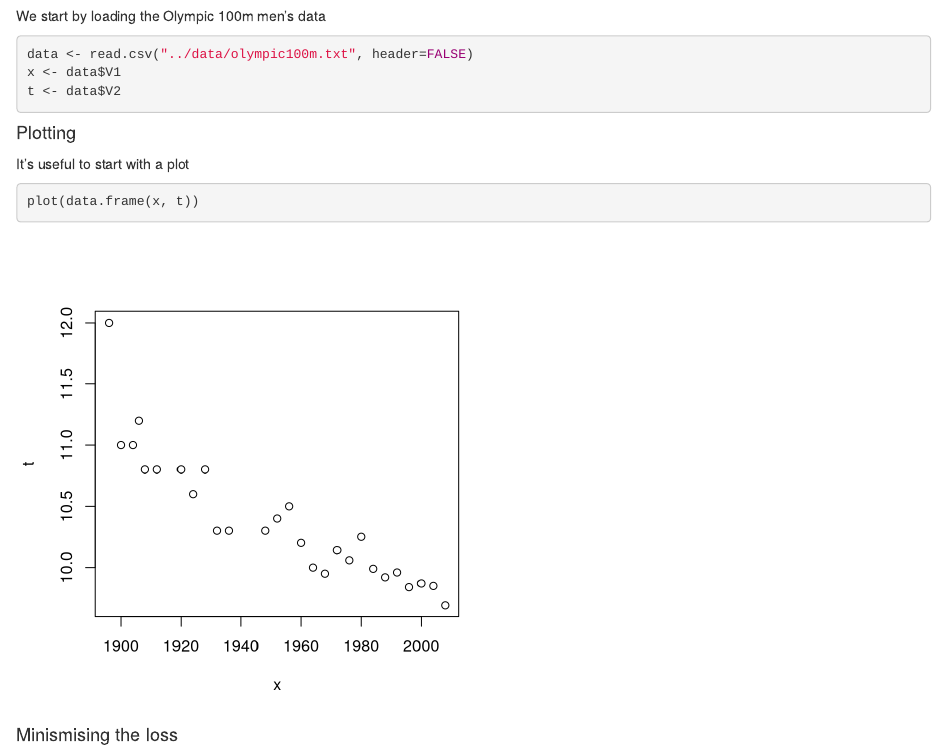
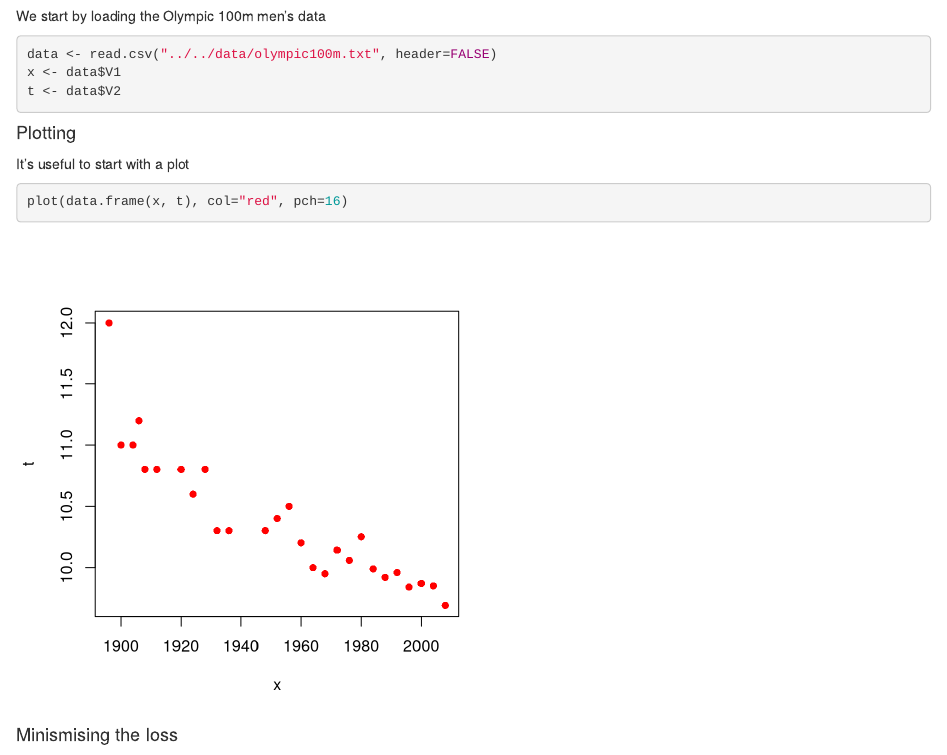
Before and after one commit to RossMeikleham/fcml-R, an R Markdown document (RMds/chapter1/linear_regression.Rmd): the page in a window 1100 px wide, from its top. Rendered offline with R 4.5, knitr and Pandoc, with nearby package versions.

Commit message:
Updated initial olympic graphs to have the points be red and filled

````diff
--- a/RMds/chapter1/linear_regression.Rmd
+++ b/RMds/chapter1/linear_regression.Rmd
@@ -6,7 +6,7 @@ knitr::opts_chunk$set(cache=TRUE)
 <p>We start by loading the Olympic 100m men's data</p>
 
 ```{r}
-data <- read.csv("../data/olympic100m.txt", header=FALSE)
+data <- read.csv("../../data/olympic100m.txt", header=FALSE)
 x <- data$V1
 t <- data$V2
 ```
@@ -14,7 +14,7 @@ t <- data$V2
 <p>It's useful to start with a plot</p>
 
 ```{r plot, fig.width=5, fig.height=5, message=FALSE}
-plot(data.frame(x, t))
+plot(data.frame(x, t), col="red", pch=16)
 ```
 
 
````
Also changed, not shown: code/chapter1/olymppred.R (+1 -1 lines).
